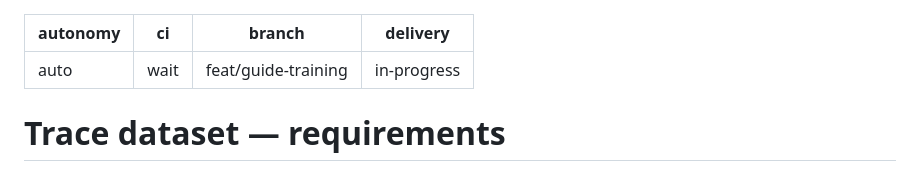
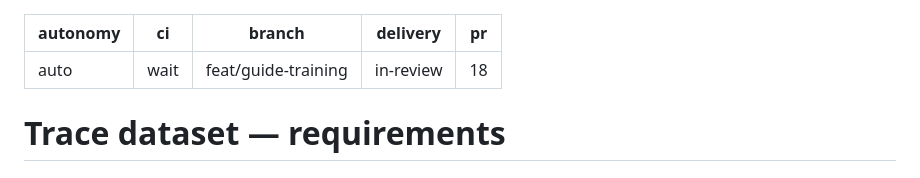
Before and after one commit to protonspy/lotml, a Markdown page: specs/trace-dataset/requirements.md, the part around the change. Rendered like a GitHub page.

```diff
--- a/specs/trace-dataset/requirements.md
+++ b/specs/trace-dataset/requirements.md
@@ -2,7 +2,8 @@
 autonomy: auto
 ci: wait
 branch: feat/guide-training
-delivery: in-progress
+delivery: in-review
+pr: 18
 ---
 
 # Trace dataset — requirements
```
Also changed, not shown: specs/agent-humaneval/requirements.md (+2 -1 lines), specs/seeded-failures/requirements.md (+2 -1 lines).
